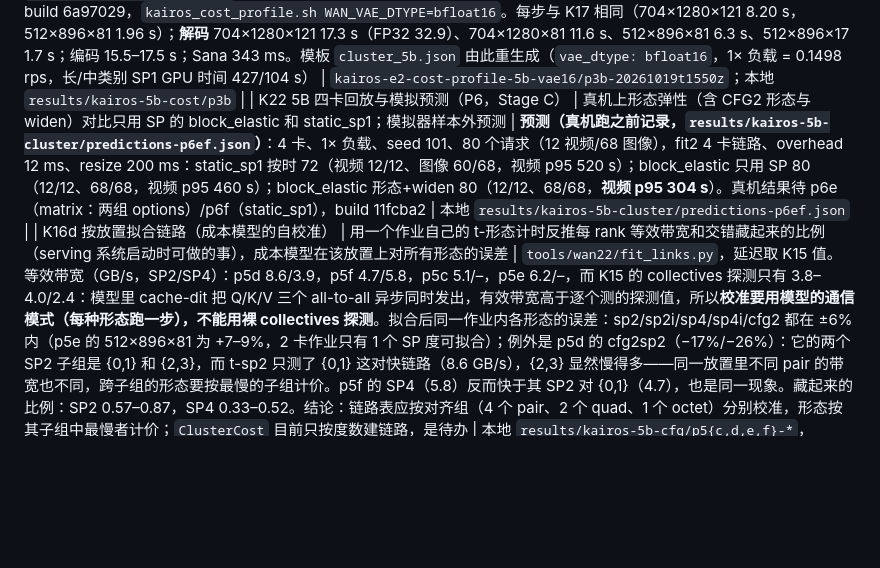
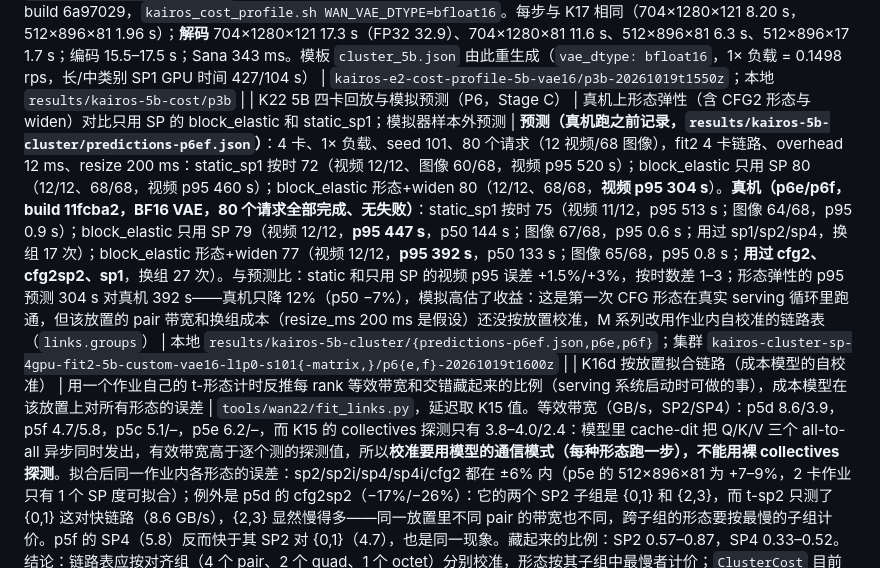
Before and after one commit to zydzydQAQ/ditserve, a Markdown page: docs/kairos_preexperiments.md, the part around the change. Rendered like a GitHub page; blank space fills up the shorter version.

Commit message:
docs: K22 real 4-GPU replay results against the pre-registered predictions
Co-Authored-By: Claude Fable 5.1 <noreply@anthropic.com>

```diff
--- a/docs/kairos_preexperiments.md
+++ b/docs/kairos_preexperiments.md
@@ -57,7 +57,7 @@
 | K20b 归还缓存后的重跑仍 OOM | `release_cache` + expandable segments 能否让 FP32 的 720p 解码与 Sana 同卡 | p6c/p6d（build b55cdb0，同 p6a/p6b 的设置）：仍在第一个 704×1280×121 的解码处 OOM，但进程已只有 29.9 GB、卡上剩 2.5 GB，差的就是那个 2.6 GB 的块（p6a 时剩 0.2 GB）。1 帧一段的解码（p9c）首段 +3 GB，整个分段解码的进程峰值仍是 32.2 GB，所以 FP32 VAE 的 720p 解码（约 +20 GB）与 Sana（常驻 6.6 GB、出图峰值 8.2 GB）在 40 GB 上放不下，缓存归还只把缺口从 2.4 GB 缩到 0.1–3 GB。出路：VAE 用 BF16（P10 度量偏差与峰值）或长类别降到 512×896（解码峰值 22 GB，K20） | 本地 `results/kairos-5b-cluster/p6{c,d}` 对应 `kairos-cluster-sp-4gpu-fit2-5b-custom-l1p0-s101{-matrix,}/p6{c,d}-20261019t1515z` |
 | K21 5B VAE 用 BF16（P10） | BF16 解码相对 FP32 官方配方的偏差与显存峰值 | 1×1，build 6a97029，`kairos_vae_dtype.sh`（两个 Wan worker 同卡，`config.vae_dtype`）。512×896×81、20 步：latent 逐位相同（DiT 不变），**视频 PSNR 57.0 dB、LPIPS 均值 0.00025（p95 0.00029）、max_abs 0.05**，远小于 SP 的偏差（K18）。显存：进程基线 10.63 GB（FP32 为 11.95），**704×1280×121 解码峰值 21.3 GB（FP32 32.2）**，给 Sana（峰值 8.2 GB）留 18 GB；解码时间 720p 17.0 s（FP32 33.2 s），中形状 6.8 s（10.5 s）。`release_cache` 生效：FP32 worker 解码后 reserved 从 36 GB 回到 12 GB。决定：5B 的主实验 VAE 用 BF16（论文中注明为可度量的偏差），成本画像按 BF16 重测（P3b） | `kairos-vae-dtype-5b/p10b-20261019t1545z`；本地 `results/kairos-5b-vae/p10b` |
 | K17b 5B 成本画像（BF16 VAE，P3b） | 主实验配方（BF16 解码）的 SP1 成本 | 1×1，build 6a97029，`kairos_cost_profile.sh WAN_VAE_DTYPE=bfloat16`。每步与 K17 相同（704×1280×121 8.20 s，512×896×81 1.96 s）；**解码** 704×1280×121 17.3 s（FP32 32.9）、704×1280×81 11.6 s、512×896×81 6.3 s、512×896×17 1.7 s；编码 15.5–17.5 s；Sana 343 ms。模板 `cluster_5b.json` 由此重生成（`vae_dtype: bfloat16`，1× 负载 = 0.1498 rps，长/中类别 SP1 GPU 时间 427/104 s） | `kairos-e2-cost-profile-5b-vae16/p3b-20261019t1550z`；本地 `results/kairos-5b-cost/p3b` |
-| K22 5B 四卡回放与模拟预测（P6，Stage C） | 真机上形态弹性（含 CFG2 形态与 widen）对比只用 SP 的 block_elastic 和 static_sp1；模拟器样本外预测 | **预测（真机跑之前记录，`results/kairos-5b-cluster/predictions-p6ef.json`）**：4 卡、1× 负载、seed 101、80 个请求（12 视频/68 图像），fit2 4 卡链路、overhead 12 ms、resize 200 ms：static_sp1 按时 72（视频 12/12、图像 60/68，视频 p95 520 s）；block_elastic 只用 SP 80（12/12、68/68，视频 p95 460 s）；block_elastic 形态+widen 80（12/12、68/68，**视频 p95 304 s**）。真机结果待 p6e（matrix：两组 options）/p6f（static_sp1），build 11fcba2 | 本地 `results/kairos-5b-cluster/predictions-p6ef.json` |
+| K22 5B 四卡回放与模拟预测（P6，Stage C） | 真机上形态弹性（含 CFG2 形态与 widen）对比只用 SP 的 block_elastic 和 static_sp1；模拟器样本外预测 | **预测（真机跑之前记录，`results/kairos-5b-cluster/predictions-p6ef.json`）**：4 卡、1× 负载、seed 101、80 个请求（12 视频/68 图像），fit2 4 卡链路、overhead 12 ms、resize 200 ms：static_sp1 按时 72（视频 12/12、图像 60/68，视频 p95 520 s）；block_elastic 只用 SP 80（12/12、68/68，视频 p95 460 s）；block_elastic 形态+widen 80（12/12、68/68，**视频 p95 304 s**）。**真机（p6e/p6f，build 11fcba2，BF16 VAE，80 个请求全部完成、无失败）**：static_sp1 按时 75（视频 11/12，p95 513 s；图像 64/68，p95 0.9 s）；block_elastic 只用 SP 79（视频 12/12，**p95 447 s**，p50 144 s；图像 67/68，p95 0.6 s；用过 sp1/sp2/sp4，换组 17 次）；block_elastic 形态+widen 77（视频 12/12，**p95 392 s**，p50 133 s；图像 65/68，p95 0.8 s；**用过 cfg2、cfg2sp2、sp1**，换组 27 次）。与预测比：static 和只用 SP 的视频 p95 误差 +1.5%/+3%，按时数差 1–3；形态弹性的 p95 预测 304 s 对真机 392 s——真机只降 12%（p50 −7%），模拟高估了收益：这是第一次 CFG 形态在真实 serving 循环里跑通，但该放置的 pair 带宽和换组成本（resize_ms 200 ms 是假设）还没按放置校准，M 系列改用作业内自校准的链路表（`links.groups`） | 本地 `results/kairos-5b-cluster/{predictions-p6ef.json,p6e,p6f}`；集群 `kairos-cluster-sp-4gpu-fit2-5b-custom-vae16-l1p0-s101{-matrix,}/p6{e,f}-20261019t1600z` |
 | K16d 按放置拟合链路（成本模型的自校准） | 用一个作业自己的 t-形态计时反推每 rank 等效带宽和交错藏起来的比例（serving 系统启动时可做的事），成本模型在该放置上对所有形态的误差 | `tools/wan22/fit_links.py`，延迟取 K15 值。等效带宽（GB/s，SP2/SP4）：p5d 8.6/3.9，p5f 4.7/5.8，p5c 5.1/–，p5e 6.2/–，而 K15 的 collectives 探测只有 3.8–4.0/2.4：模型里 cache-dit 把 Q/K/V 三个 all-to-all 异步同时发出，有效带宽高于逐个测的探测值，所以**校准要用模型的通信模式（每种形态跑一步），不能用裸 collectives 探测**。拟合后同一作业内各形态的误差：sp2/sp2i/sp4/sp4i/cfg2 都在 ±6% 内（p5e 的 512×896×81 为 +7–9%，2 卡作业只有 1 个 SP 度可拟合）；例外是 p5d 的 cfg2sp2（−17%/−26%）：它的两个 SP2 子组是 {0,1} 和 {2,3}，而 t-sp2 只测了 {0,1} 这对快链路（8.6 GB/s），{2,3} 显然慢得多——同一放置里不同 pair 的带宽也不同，跨子组的形态要按最慢的子组计价。p5f 的 SP4（5.8）反而快于其 SP2 对 {0,1}（4.7），也是同一现象。藏起来的比例：SP2 0.57–0.87，SP4 0.33–0.52。结论：链路表应按对齐组（4 个 pair、2 个 quad、1 个 octet）分别校准，形态按其子组中最慢者计价；`ClusterCost` 目前只按度数建链路，是待办 | 本地 `results/kairos-5b-cfg/p5{c,d,e,f}-*`，`fit_links.py` 输出 |
 | K17 5B 成本画像（P3） | serving 路径上 5B 的 SP1 成本：prepare、编码、整段解码、挂起状态 | 1×1，build bcf569d，`kairos_cost_profile.sh WAN_MODEL=wan2.2-ti2v-5b`（7 个 32 对齐形状，6 步，E2 协议）。704×1280×121：每步 8.15 s、**整段解码 32.9 s**、CPU 编码 18.9 s、prepare 36 ms、step 边界挂起状态 92 MB（offload 64 ms、restore 8 ms）；704×1280×81：4.76 s/步、解码 21.9 s；512×896×81：1.93 s/步、解码 10.3 s、挂起 37 MB；512×896×17：0.40 s/步、解码 2.2 s。Sana 1024² 323 ms。解码占长类别 SP1 服务时间的 7%，分段解码（31 个 latent 帧，每段约 1.1 s）因此对图像很重要。由此生成 `configs/studies/target-8xa100/cluster_5b.json`（长/中两类 50 步、Sana，按请求数 20/80，1× 负载 = 8 卡 SP1 的 GPU 时间容量 0.1455 rps，视频期限 1.5×、图像 2.5×） | `kairos-e2-cost-profile-5b/p3-20261019t1325z`；本地 `results/kairos-5b-cost/p3` |
 | K18 5B SP 输出质量（P4） | 50 步、serving 形状下 FP16 Ulysses SP2/SP4 相对 SP1 的偏差（LPIPS 阈值 0.05） | 1×4，build bcf569d，`kairos_sp_quality.sh`。512×896×81：SP2 视频 PSNR 25.8 dB、LPIPS 均值 0.041（p95 0.097）；**SP4 21.7 dB、LPIPS 0.107（p95 0.148），超过阈值**。704×1280×121：SP2 与 SP4 都是 60.3 dB、LPIPS 0.0002（两者输出相同，偏差只来自 token 分片后 GEMM 的 M 维不同）。偏差随形状/seed 混沌放大：中形状 50 步后样本明显不同（同一场景、细节不同），长形状几乎一致。结论：SP 形态的输出是"近似"的（与 GenServe/xDiT 一样接受这种数值差异），CFG2/CFG2×SP2 逐位一致；主实验中 SP 形态只作基线，不再加 BF16 选项。附带计时（整步 worker，50 步，这次作业的 GPU 组合）：704×1280×121 SP1 413.7 s、SP2 303.1 s（1.36×）、SP4 171.8 s（2.41×）；512×896×81 99.1/87.9/54.6 s | `kairos-sp-quality-5b/p4-20261019t1325z`；本地 `results/kairos-5b-quality/p4` |
```
